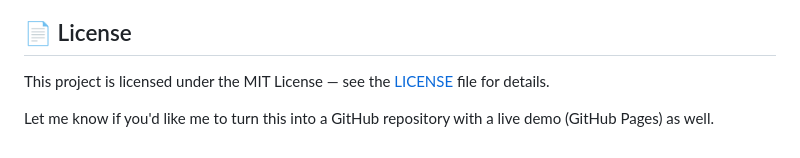
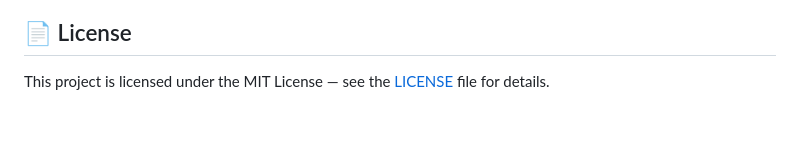
Before and after one commit to zyne-24/U-QR.Generator, a Markdown page: README.md, the part around the change. Drawn GitHub-style; blank space fills up the shorter version.

```diff
--- a/README.md
+++ b/README.md
@@ -113,5 +113,3 @@ Created by [Zyne](https://github.com/zyne-24)
 ## 📄 License
 
 This project is licensed under the MIT License — see the [LICENSE](LICENSE) file for details.
-
-Let me know if you'd like me to turn this into a GitHub repository with a live demo (GitHub Pages) as well.
```
